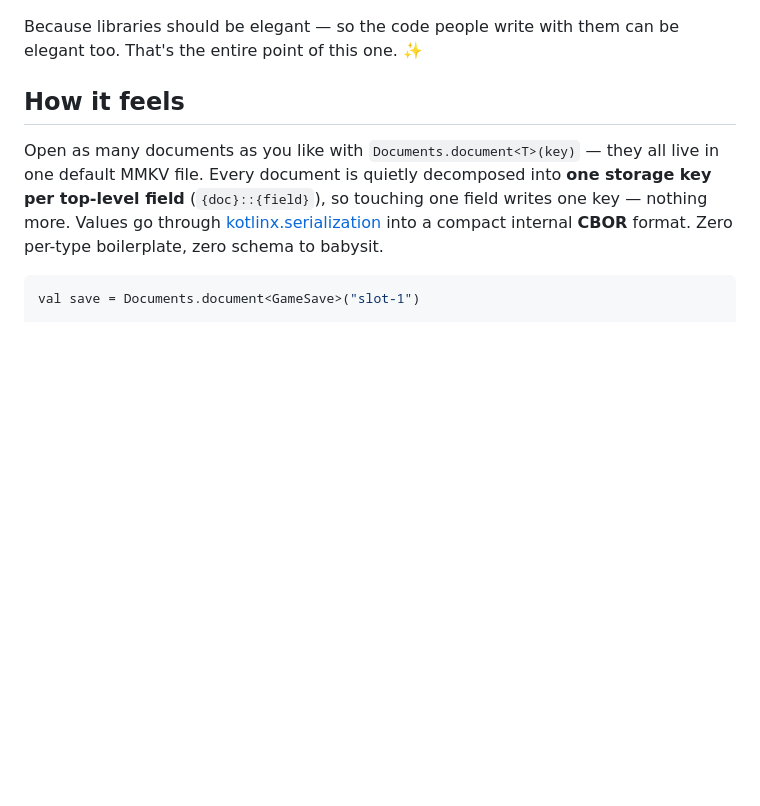
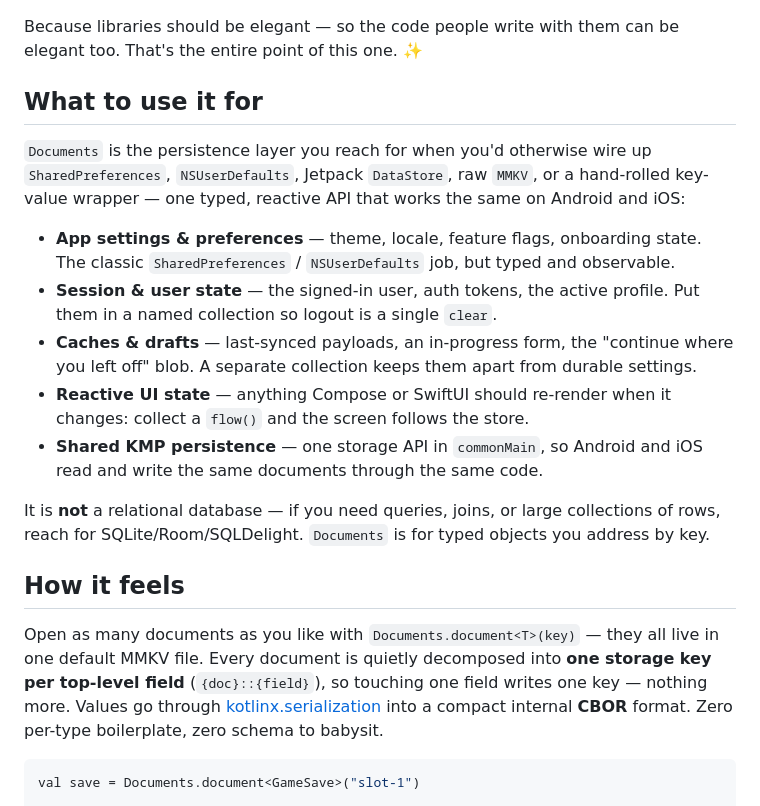
Before and after one commit to nomemmurrakh/documents, a Markdown page: README.md, the part around the change. Rendered like a GitHub page; blank space fills up the shorter version.

Commit message:
docs: add "What to use it for" section to README
Position Documents against SharedPreferences, NSUserDefaults, DataStore, and
raw MMKV with concrete use cases, and note where SQLite/Room fits instead.

Co-Authored-By: Claude Opus 4.8 <noreply@anthropic.com>

```diff
--- a/README.md
+++ b/README.md
@@ -38,6 +38,26 @@ Clean code on top, MMKV all the way down.
 
 Because libraries should be elegant — so the code people write with them can be elegant too.
 That's the entire point of this one. ✨
+
+## What to use it for
+
+`Documents` is the persistence layer you reach for when you'd otherwise wire up
+`SharedPreferences`, `NSUserDefaults`, Jetpack `DataStore`, raw `MMKV`, or a hand-rolled
+key-value wrapper — one typed, reactive API that works the same on Android and iOS:
+
+- **App settings & preferences** — theme, locale, feature flags, onboarding state. The classic
+  `SharedPreferences` / `NSUserDefaults` job, but typed and observable.
+- **Session & user state** — the signed-in user, auth tokens, the active profile. Put them in a
+  named collection so logout is a single `clear`.
+- **Caches & drafts** — last-synced payloads, an in-progress form, the "continue where you left
+  off" blob. A separate collection keeps them apart from durable settings.
+- **Reactive UI state** — anything Compose or SwiftUI should re-render when it changes: collect a
+  `flow()` and the screen follows the store.
+- **Shared KMP persistence** — one storage API in `commonMain`, so Android and iOS read and write
+  the same documents through the same code.
+
+It is **not** a relational database — if you need queries, joins, or large collections of rows,
+reach for SQLite/Room/SQLDelight. `Documents` is for typed objects you address by key.
 
 ## How it feels
 
```
